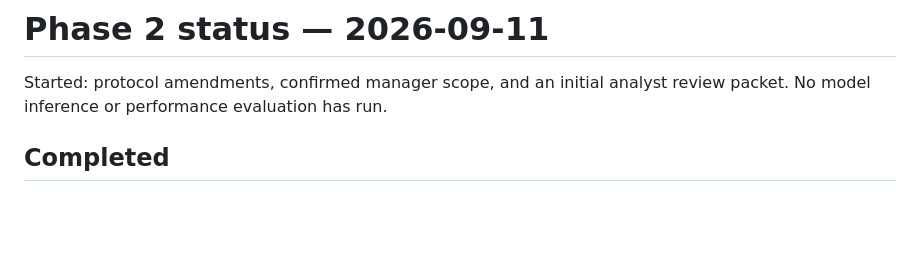
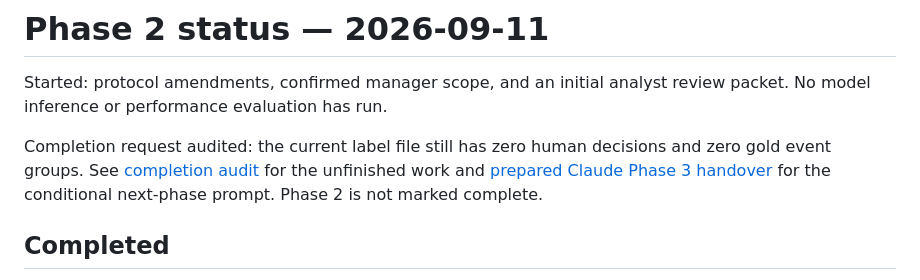
Before and after one commit to Bobksl/Fund-Coverage-News-Dashboard, a Markdown page: docs/phase-2-status.md, the part around the change. GitHub-like rendering; blank space fills up the shorter version.

Commit message:
docs: audit Phase 2 blockers and prepare Claude ingestion handover

```diff
--- a/docs/phase-2-status.md
+++ b/docs/phase-2-status.md
@@ -1,6 +1,8 @@
 # Phase 2 status — 2026-09-11
 
 Started: protocol amendments, confirmed manager scope, and an initial analyst review packet. No model inference or performance evaluation has run.
+
+Completion request audited: the current label file still has zero human decisions and zero gold event groups. See [completion audit](phase-2-completion-audit.md) for the unfinished work and [prepared Claude Phase 3 handover](handover-claude-phase-3.md) for the conditional next-phase prompt. Phase 2 is not marked complete.
 
 ## Completed
 
```
Also changed, not shown: docs/handover-claude-phase-3.md (added, +93 -0 lines), docs/phase-2-completion-audit.md (added, +30 -0 lines).
